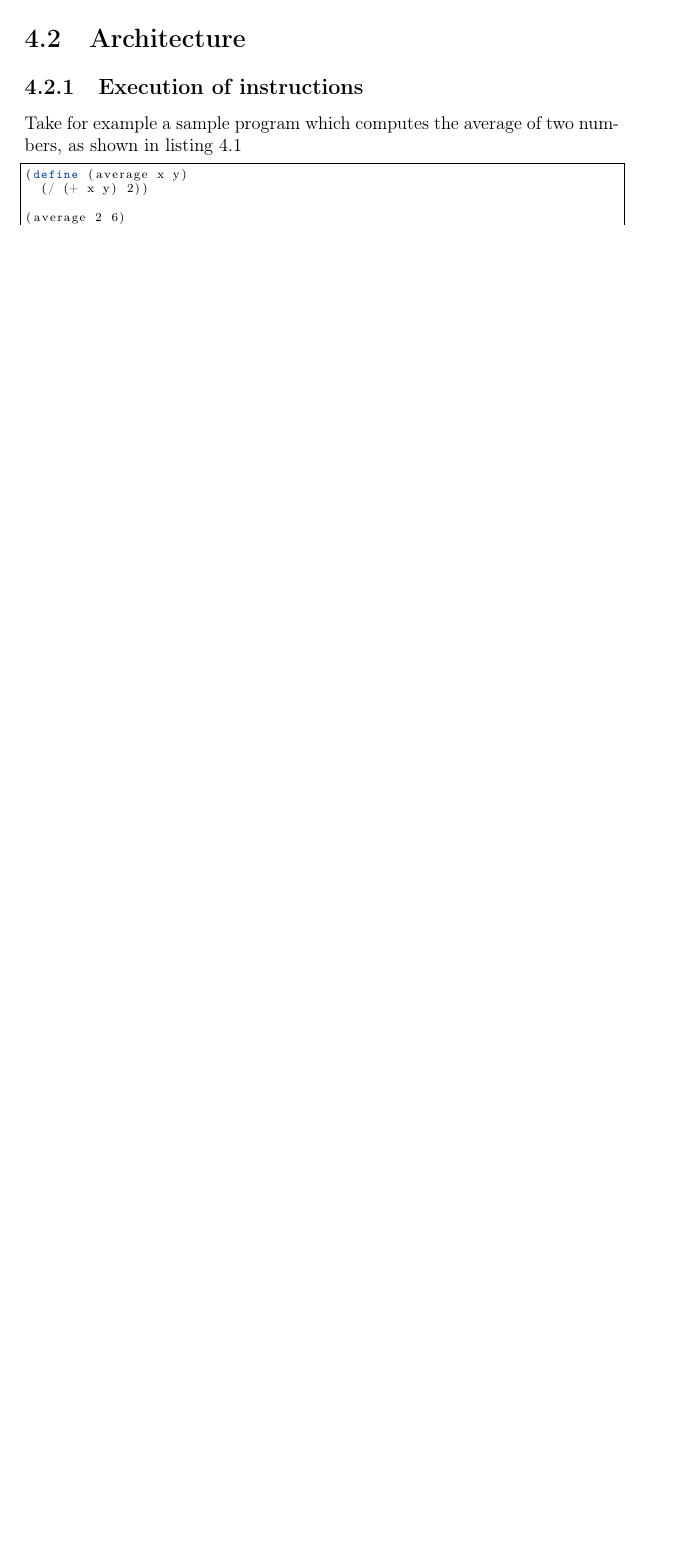
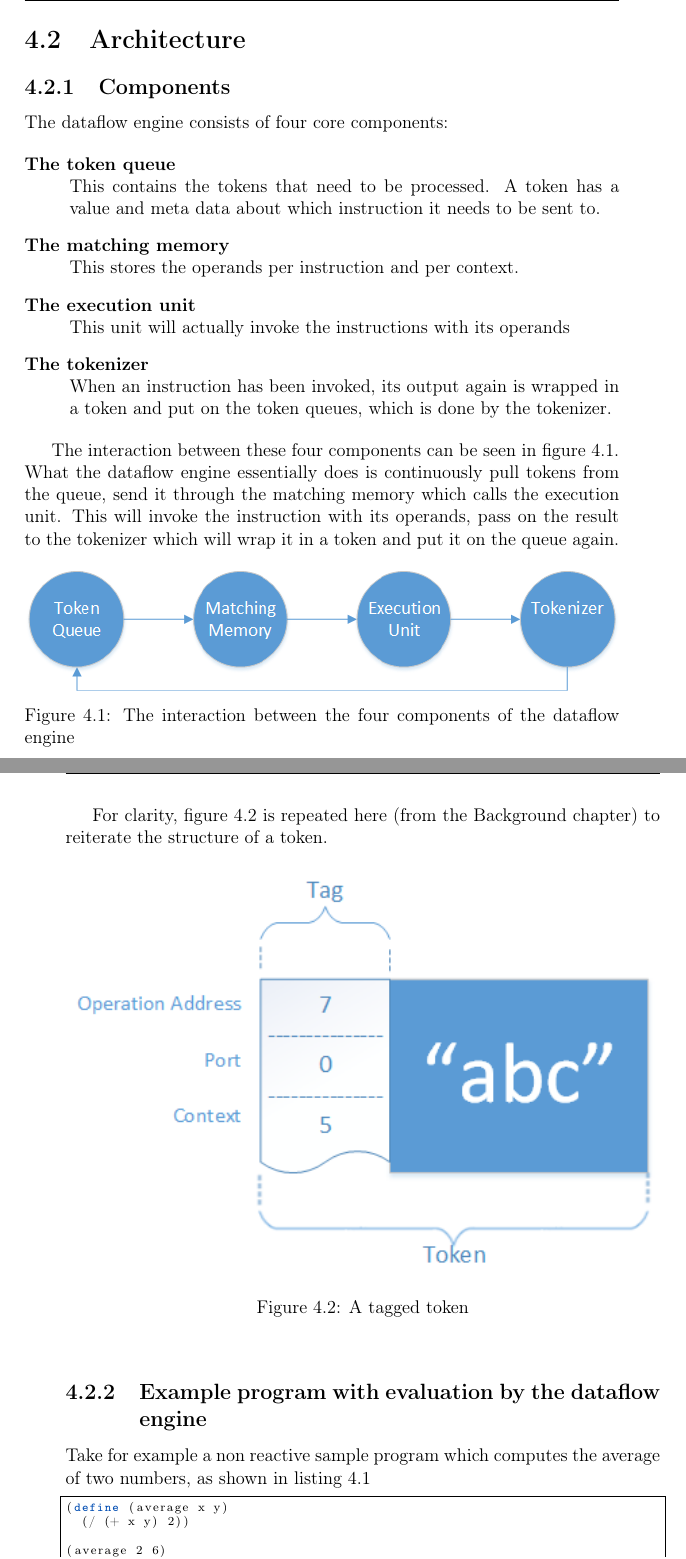
Before and after one commit to amoerie/reactivedataflow, a LaTeX thesis (Thesis.tex, which reads sections/chapter4-engine.tex): part of page 29 of 53 before the commit and two parts of pages 29 and 30 of 53 after it, the two joined at a grey line, cut so that both start at the same text, the shorter picture padded with empty space. Compiled offline with pdfLaTeX; a missing font is replaced by an installed copy or a similar font.

Commit message:
Make the engine chapter a little nicer again.

```diff
--- a/Thesis.tex
+++ b/Thesis.tex
@@ -28,6 +28,7 @@
 \usepackage{fancyhdr}
 \usepackage{natbib}
 \usepackage{gensymb}
+\usepackage{enumitem}
 \definecolor{java}{RGB}{127,0,85}
 \newcommand{\code}[1]{\texttt{#1}}
 \lstdefinelanguage{FrDataFlow}{%
--- a/sections/chapter4-engine.tex
+++ b/sections/chapter4-engine.tex
@@ -10,6 +10,20 @@ For the purposes of this thesis, a lightweight version of this engine has been i
 \newpage
 \section{Architecture}
 
-\subsection{Execution of instructions}
+\subsection{Components}
 
-Take for example a sample program which computes the average of two numbers, as shown in listing \ref{lst:engine-architecture-sample}
+The dataflow engine consists of four core components:
+
+\begin{description}[style=nextline]
+	\item[The token queue] This contains the tokens that need to be processed. A token has a value and meta data about which instruction it needs to be sent to.
+	\item[The matching memory] This stores the operands per instruction and per context.
+	\item[The execution unit] This unit will actually invoke the instructions with its operands
+	\item[The tokenizer] When an instruction has been invoked, its output again is wrapped in a token and put on the token queues, which is done by the tokenizer.
+\end{description}
+
+The interaction between these four components can be seen in figure \ref{fig:engine-architecture-tokenprocessing}.
+What the dataflow engine essentially does is continuously pull tokens from the queue, send it through the matching memory which calls the execution unit. This will invoke the instruction with its operands, pass on the result to the tokenizer which will wrap it in a token and put it on the queue again.
+
+\begin{figure}[h!]
+	\includegraphics[width=\textwidth]{images/Engine-Architecture-TokenProcessing.png}
+	\caption{The interaction between the four components of the dataflow engine}
@@ -16,3 +35,15 @@ Take for example a sample program which computes the average of two numbers, as
+For clarity, figure \ref{fig:background-dataflow-token-again} is repeated here (from the Background chapter) to reiterate the structure of a token.
+
+\begin{figure}[ht]
+	\centerline{\includegraphics[width=\textwidth]{images/background-dataflow-token.png}}
+	\caption{A tagged token}
+	\label{fig:background-dataflow-token-again}
+\end{figure}
+
+
+\subsection{Example program with evaluation by the dataflow engine}
+
+Take for example a non reactive sample program which computes the average of two numbers, as shown in listing \ref{lst:engine-architecture-sample}
 
 \begin{lstlisting}[caption={Computing the average of two numbers},captionpos=b,label={lst:engine-architecture-sample},language=FrDataFlow]
 (define (average x y)
```
Also changed, not shown: sections/chapter2-background.tex (+2 -2 lines), Thesis.pdf, images/Engine-Architecture-TokenProcessing.png (added), sections/chapter4-engine.tex (23 more changed lines), 1 other file.
